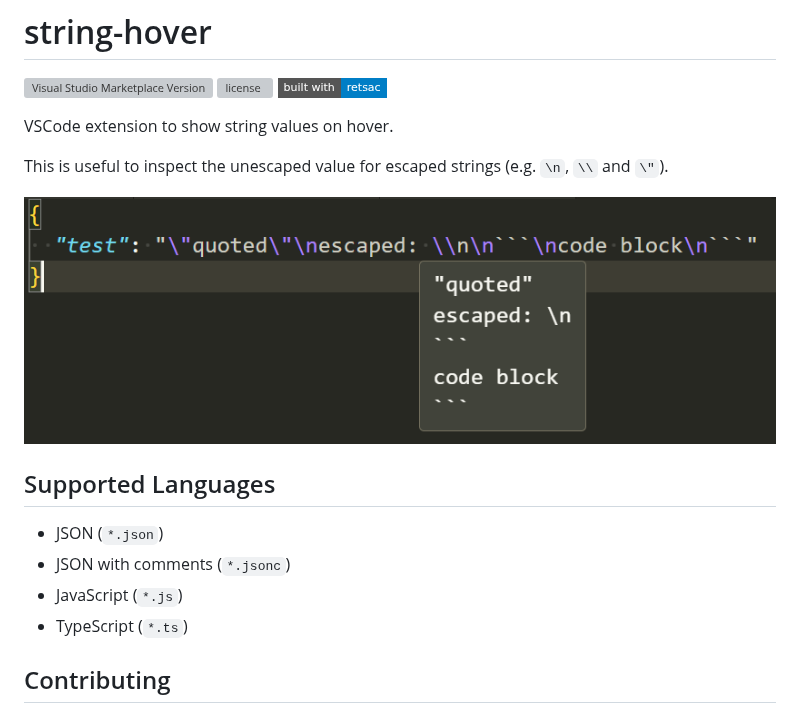
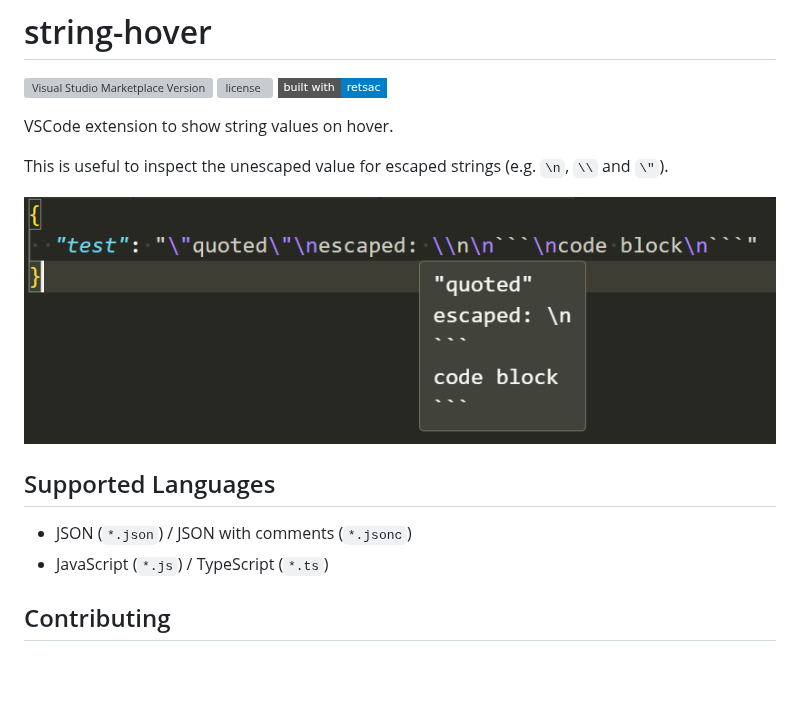
Before and after one commit to DiscreteTom/string-hover, a Markdown page: README.md, the part around the change. Drawn GitHub-style; badges without logos; blank space fills up the shorter version; grey boxes are pictures that could not be loaded.

Commit message:
docs: update README

```diff
--- a/README.md
+++ b/README.md
@@ -8,14 +8,12 @@ VSCode extension to show string values on hover.
 
 This is useful to inspect the unescaped value for escaped strings (e.g. `\n`, `\\` and `\"`).
 
-![Example](img/example.png)
+![JSON](img/json.png)
 
 ## Supported Languages
 
-- JSON (`*.json`)
-- JSON with comments (`*.jsonc`)
-- JavaScript (`*.js`)
-- TypeScript (`*.ts`)
+- JSON (`*.json`) / JSON with comments (`*.jsonc`)
+- JavaScript (`*.js`) / TypeScript (`*.ts`)
 
 ## Contributing
 
```
Also changed, not shown: img/json.png (renamed from img/example.png).
